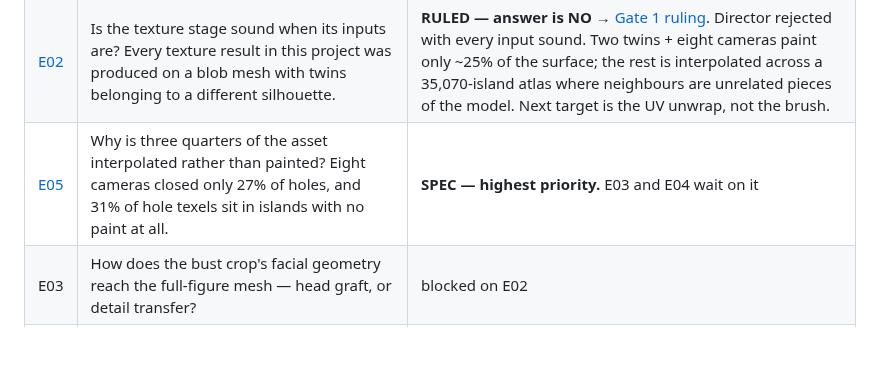
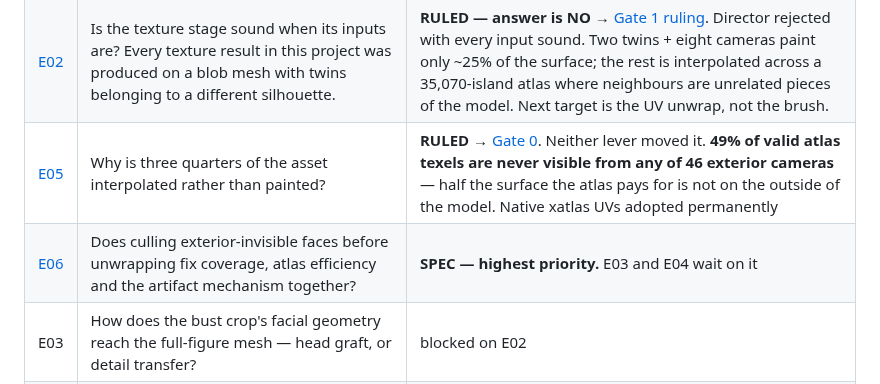
Before and after one commit to mcp-tool-shop-org/facet, a Markdown page: docs/experiments/README.md, the part around the change. Rendered like a GitHub page; blank space fills up the shorter version.

```diff
--- a/docs/experiments/README.md
+++ b/docs/experiments/README.md
@@ -12,7 +12,8 @@ from the advisor, only once the Director has seen the evidence.**
 |---|---|---|
 | [E01](E01-facial-structure-ceiling.md) | Where is the facial-structure ceiling — framing, generation resolution, generator, or reconstruction itself? Does any configuration produce a connected surface rather than shell soup? | **RULED** → [Gate 1 ruling](E01-ruling-gate1.md) |
 | [E02](E02-texture-stage-on-sound-inputs.md) | Is the texture stage sound when its inputs are? Every texture result in this project was produced on a blob mesh with twins belonging to a different silhouette. | **RULED — answer is NO** → [Gate 1 ruling](E02-ruling-gate1.md). Director rejected with every input sound. Two twins + eight cameras paint only ~25% of the surface; the rest is interpolated across a 35,070-island atlas where neighbours are unrelated pieces of the model. Next target is the UV unwrap, not the brush. |
-| [E05](E05-paint-more-surface.md) | Why is three quarters of the asset interpolated rather than painted? Eight cameras closed only 27% of holes, and 31% of hole texels sit in islands with no paint at all. | **SPEC — highest priority.** E03 and E04 wait on it |
+| [E05](E05-paint-more-surface.md) | Why is three quarters of the asset interpolated rather than painted? | **RULED** → [Gate 0](E05-gate0.md). Neither lever moved it. **49% of valid atlas texels are never visible from any of 46 exterior cameras** — half the surface the atlas pays for is not on the outside of the model. Native xatlas UVs adopted permanently |
+| [E06](E06-cull-the-unseeable.md) | Does culling exterior-invisible faces before unwrapping fix coverage, atlas efficiency and the artifact mechanism together? | **SPEC — highest priority.** E03 and E04 wait on it |
 | E03 | How does the bust crop's facial geometry reach the full-figure mesh — head graft, or detail transfer? | blocked on E02 |
 | E04 | Does the route hold on a **non-character subject**? A galleon: landscape framing, no face to anchor density on, and thin rigging everywhere. | inputs staged, Director-flagged as next after E02; E03/E04 ordering is his call |
 
```
Also changed, not shown: docs/experiments/E02-ruling-gate1.md (+5 -0 lines), docs/experiments/E06-cull-the-unseeable.md (added, +133 -0 lines).
